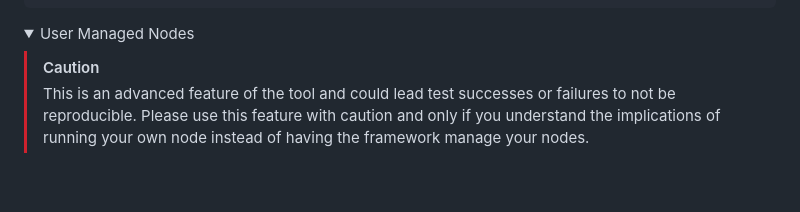
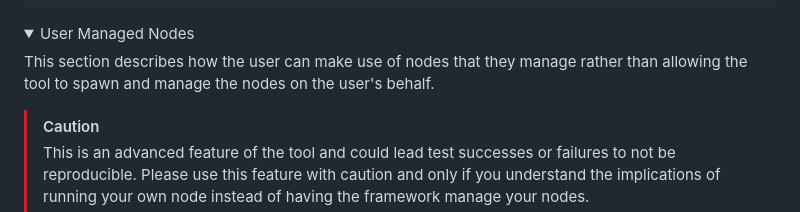
Before and after one commit to paritytech/revive-differential-tests, a Markdown page: README.md, the part around the change. Drawn GitHub-style; folded sections open; blank space fills up the shorter version.

```diff
--- a/README.md
+++ b/README.md
@@ -245,6 +245,8 @@ If you only want to run a subset of tests, then you can specify that in your cor
 <details>
 <summary>User Managed Nodes</summary>
 
+This section describes how the user can make use of nodes that they manage rather than allowing the tool to spawn and manage the nodes on the user's behalf.
+
 > [!CAUTION]
 > This is an advanced feature of the tool and could lead test successes or failures to not be reproducible. Please use this feature with caution and only if you understand the implications of running your own node instead of having the framework manage your nodes.
 
```
